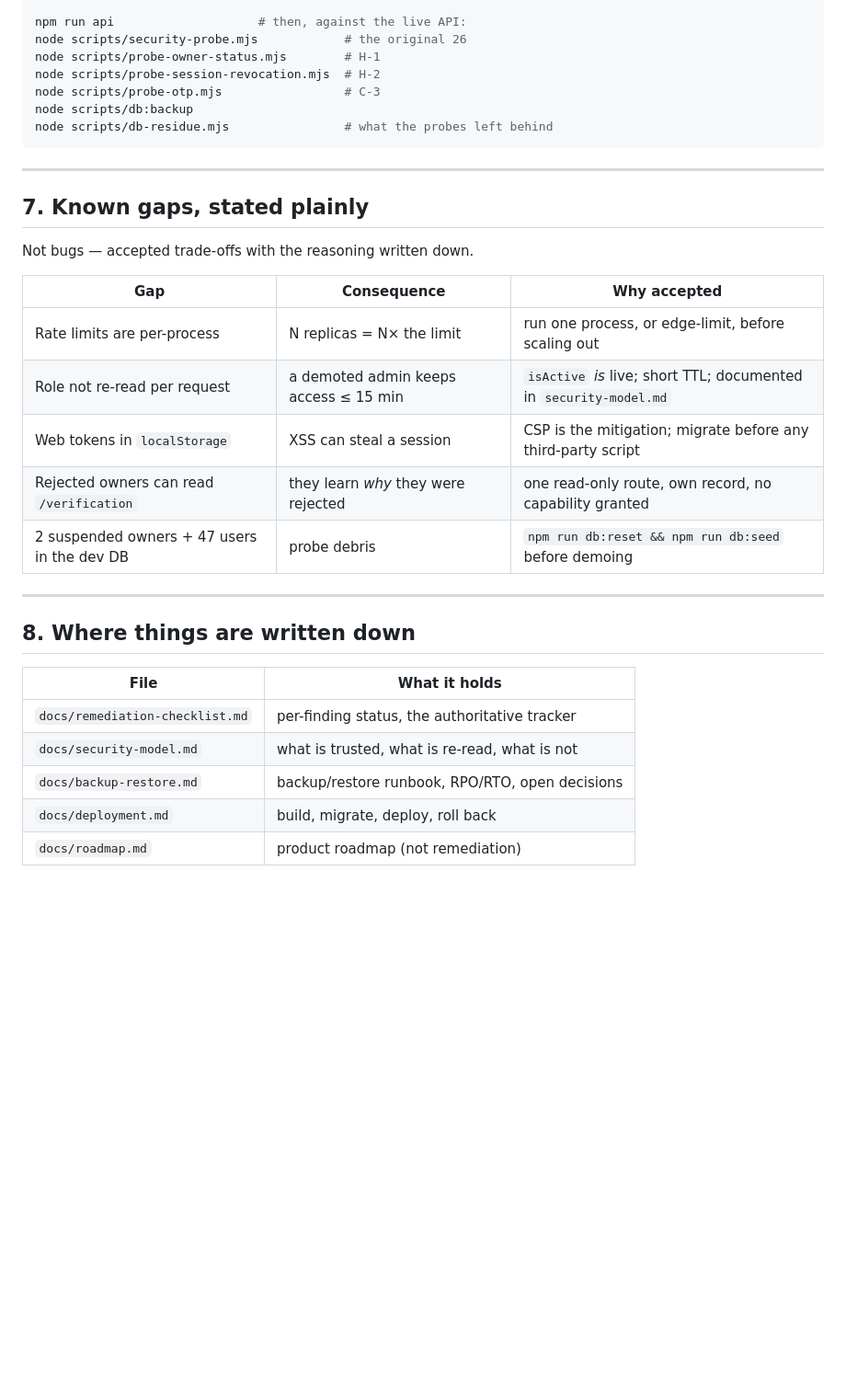
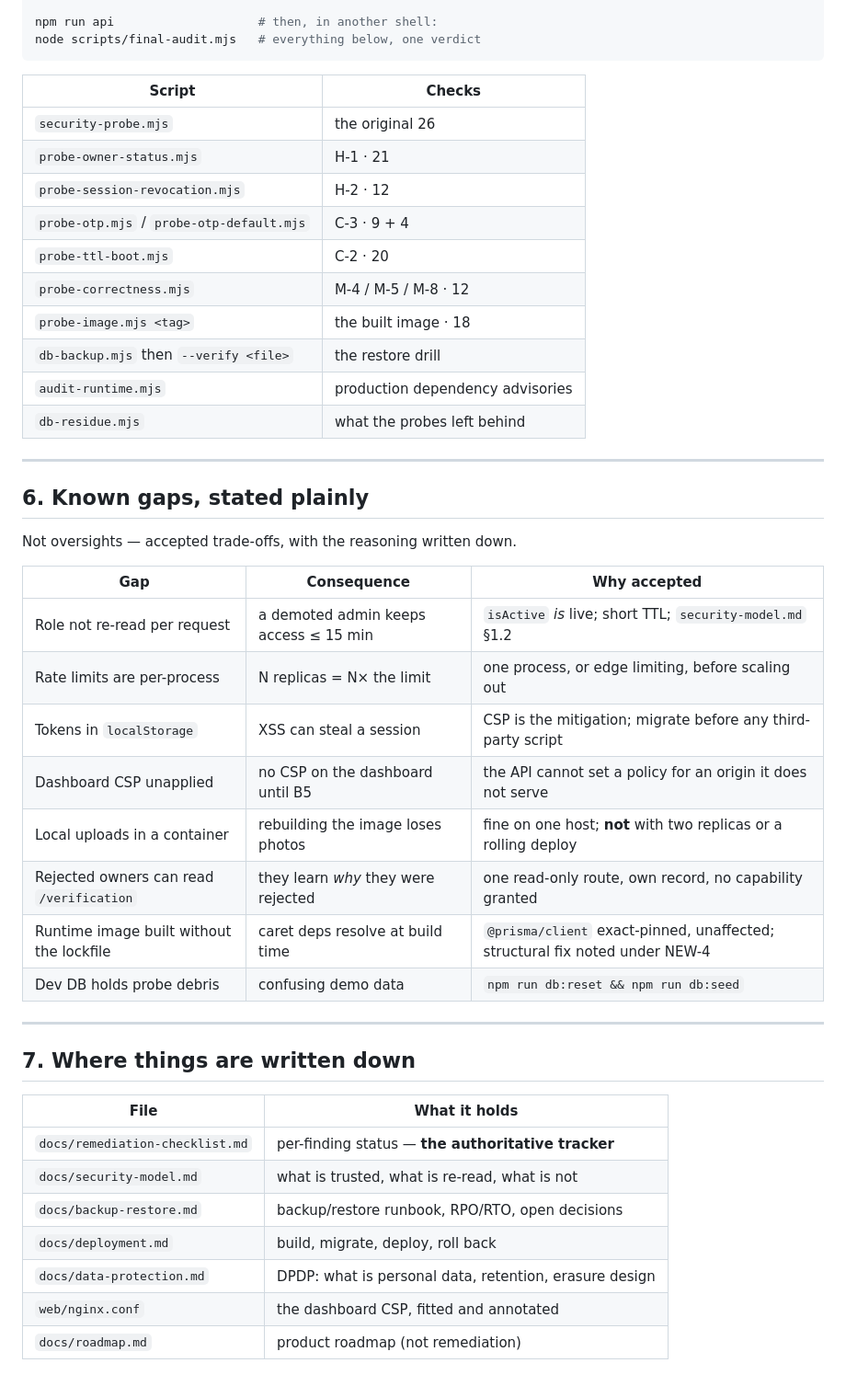
Before and after one commit to Ch-NikhilReddy/Hostal-app, a Markdown page: PROJECT-STATUS.md, the part around one of its changes. Shown at 92% size. GitHub-like rendering; blank space fills up the shorter version.

````diff
--- a/PROJECT-STATUS.md
+++ b/PROJECT-STATUS.md
@@ -115,35 +116,48 @@ node scripts/audit-runtime.mjs # runtime dependency tree
 
-npm run api                    # then, against the live API:
-node scripts/security-probe.mjs            # the original 26
-node scripts/probe-owner-status.mjs        # H-1
-node scripts/probe-session-revocation.mjs  # H-2
-node scripts/probe-otp.mjs                 # C-3
-node scripts/db:backup
-node scripts/db-residue.mjs                # what the probes left behind
+npm run api                    # then, in another shell:
+node scripts/final-audit.mjs   # everything below, one verdict
 ```
+
+| Script | Checks |
+|---|---|
+| `security-probe.mjs` | the original 26 |
+| `probe-owner-status.mjs` | H-1 · 21 |
+| `probe-session-revocation.mjs` | H-2 · 12 |
+| `probe-otp.mjs` / `probe-otp-default.mjs` | C-3 · 9 + 4 |
+| `probe-ttl-boot.mjs` | C-2 · 20 |
+| `probe-correctness.mjs` | M-4 / M-5 / M-8 · 12 |
+| `probe-image.mjs <tag>` | the built image · 18 |
+| `db-backup.mjs` then `--verify <file>` | the restore drill |
+| `audit-runtime.mjs` | production dependency advisories |
+| `db-residue.mjs` | what the probes left behind |
 
 ---
 
-## 7. Known gaps, stated plainly
+## 6. Known gaps, stated plainly
 
-Not bugs — accepted trade-offs with the reasoning written down.
+Not oversights — accepted trade-offs, with the reasoning written down.
 
 | Gap | Consequence | Why accepted |
 |---|---|---|
-| Rate limits are per-process | N replicas = N× the limit | run one process, or edge-limit, before scaling out |
-| Role not re-read per request | a demoted admin keeps access ≤ 15 min | `isActive` *is* live; short TTL; documented in `security-model.md` |
-| Web tokens in `localStorage` | XSS can steal a session | CSP is the mitigation; migrate before any third-party script |
+| Role not re-read per request | a demoted admin keeps access ≤ 15 min | `isActive` *is* live; short TTL; `security-model.md` §1.2 |
+| Rate limits are per-process | N replicas = N× the limit | one process, or edge limiting, before scaling out |
+| Tokens in `localStorage` | XSS can steal a session | CSP is the mitigation; migrate before any third-party script |
+| Dashboard CSP unapplied | no CSP on the dashboard until B5 | the API cannot set a policy for an origin it does not serve |
+| Local uploads in a container | rebuilding the image loses photos | fine on one host; **not** with two replicas or a rolling deploy |
 | Rejected owners can read `/verification` | they learn *why* they were rejected | one read-only route, own record, no capability granted |
-| 2 suspended owners + 47 users in the dev DB | probe debris | `npm run db:reset && npm run db:seed` before demoing |
+| Runtime image built without the lockfile | caret deps resolve at build time | `@prisma/client` exact-pinned, unaffected; structural fix noted under NEW-4 |
+| Dev DB holds probe debris | confusing demo data | `npm run db:reset && npm run db:seed` |
 
 ---
 
-## 8. Where things are written down
+## 7. Where things are written down
 
 | File | What it holds |
 |---|---|
-| `docs/remediation-checklist.md` | per-finding status, the authoritative tracker |
+| `docs/remediation-checklist.md` | per-finding status — **the authoritative tracker** |
 | `docs/security-model.md` | what is trusted, what is re-read, what is not |
 | `docs/backup-restore.md` | backup/restore runbook, RPO/RTO, open decisions |
 | `docs/deployment.md` | build, migrate, deploy, roll back |
+| `docs/data-protection.md` | DPDP: what is personal data, retention, erasure design |
+| `web/nginx.conf` | the dashboard CSP, fitted and annotated |
 | `docs/roadmap.md` | product roadmap (not remediation) |
````
Also changed, not shown: other parts of PROJECT-STATUS.md (+76 -75 lines).
